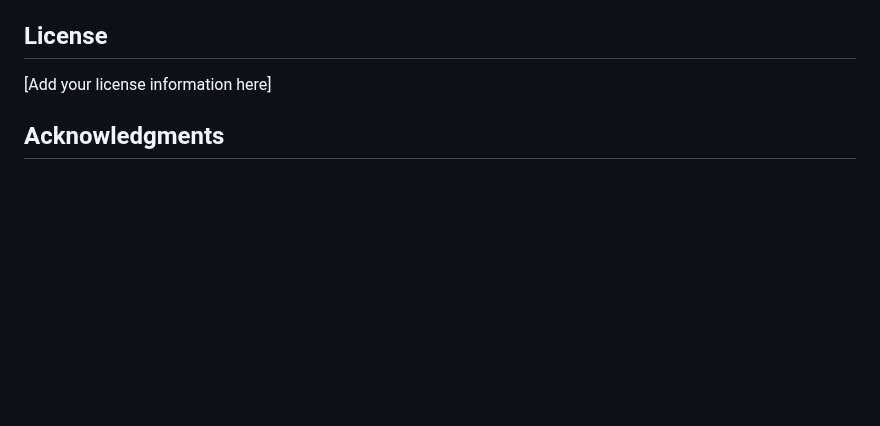
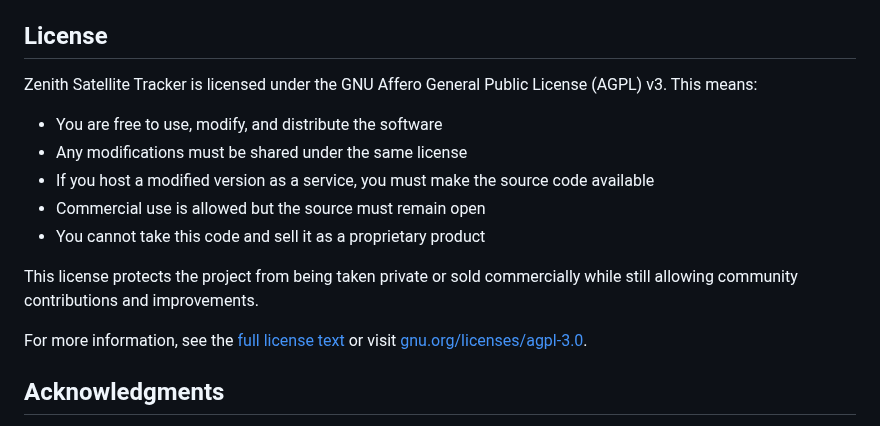
Before and after one commit to magicbug/Zenith, a Markdown page: README.md, the part around the change. Drawn GitHub-style; blank space fills up the shorter version.

Commit message:
licence added

```diff
--- a/README.md
+++ b/README.md
@@ -185,7 +185,17 @@ Remember that Zenith is maintained by a single developer in their spare time. Yo
 
 ## License
 
-[Add your license information here]
+Zenith Satellite Tracker is licensed under the GNU Affero General Public License (AGPL) v3. This means:
+
+- You are free to use, modify, and distribute the software
+- Any modifications must be shared under the same license
+- If you host a modified version as a service, you must make the source code available
+- Commercial use is allowed but the source must remain open
+- You cannot take this code and sell it as a proprietary product
+
+This license protects the project from being taken private or sold commercially while still allowing community contributions and improvements.
+
+For more information, see the [full license text](LICENSE) or visit [gnu.org/licenses/agpl-3.0](https://www.gnu.org/licenses/agpl-3.0).
 
 ## Acknowledgments
 
```
